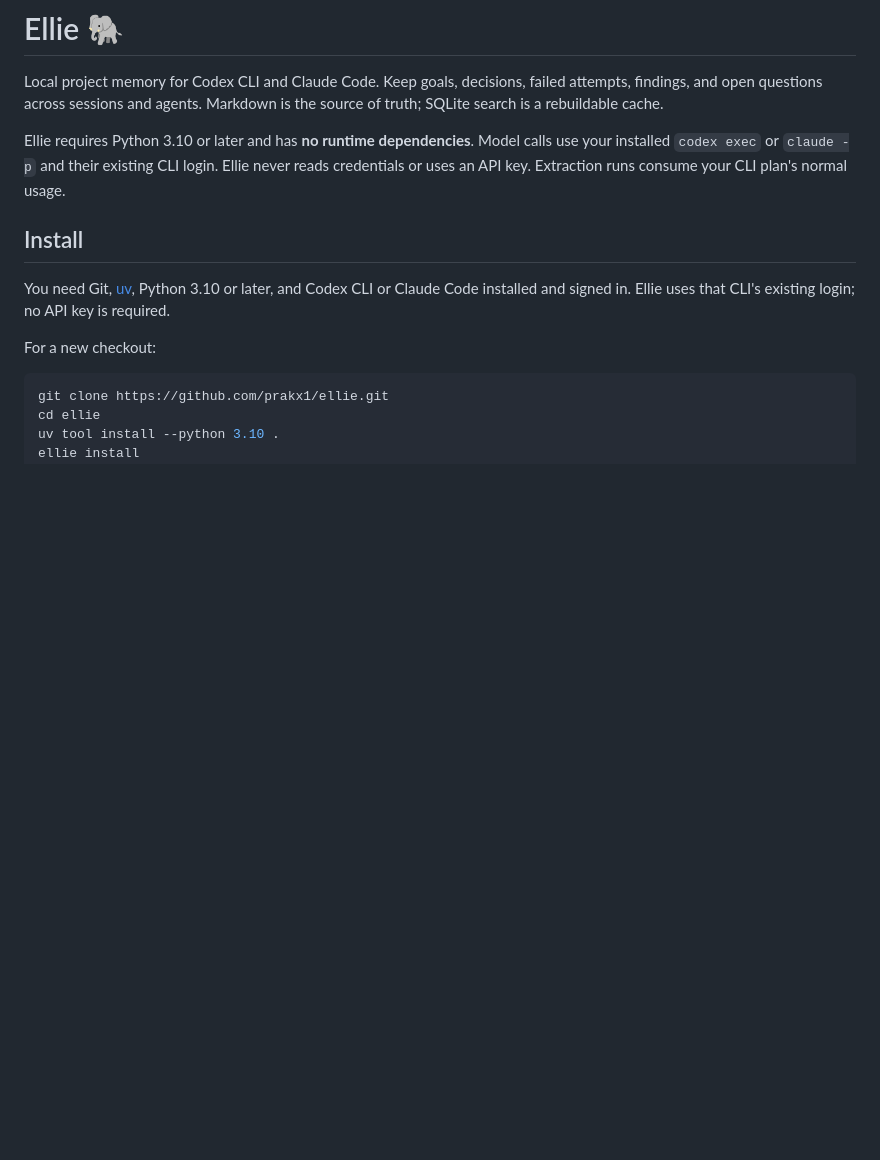
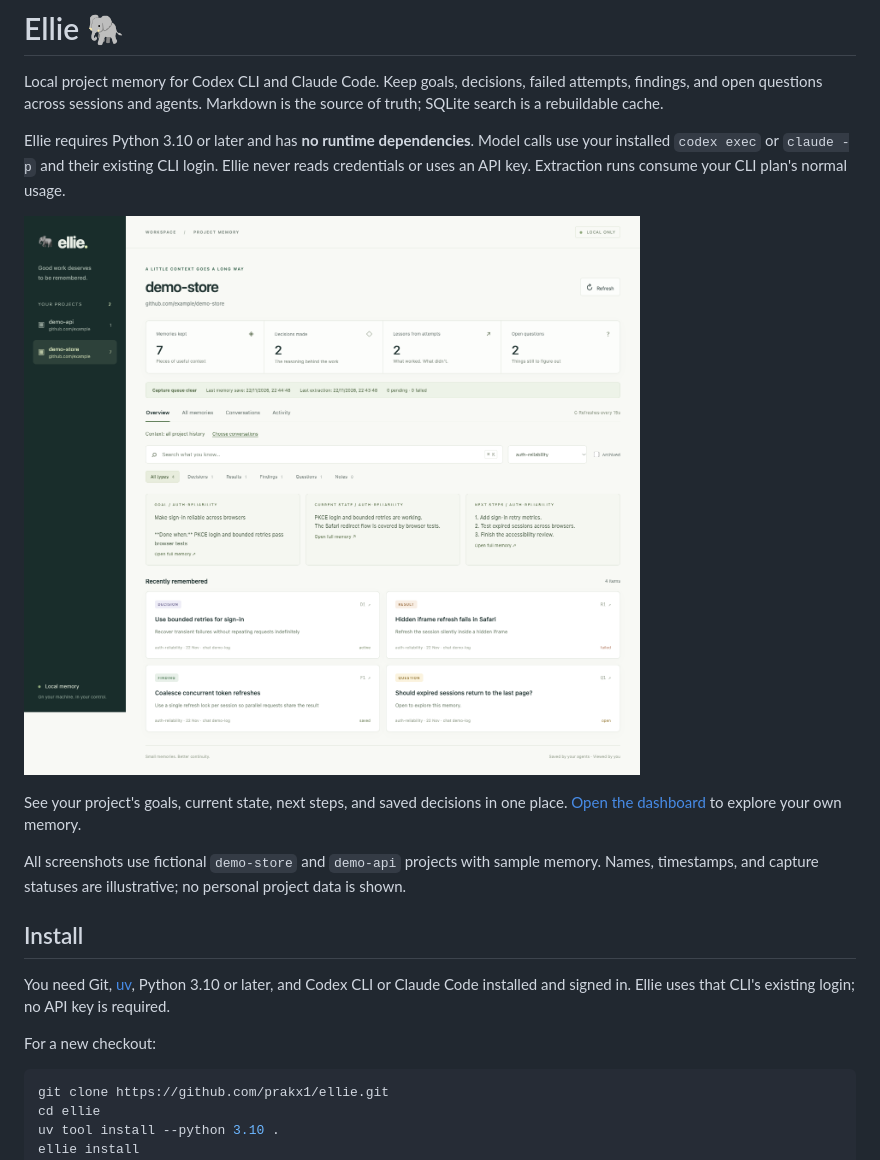
Before and after one commit to prakx1/ellie, a Markdown page: README.md, the part around one of its changes. Rendered like a GitHub page; pictures changed too: docs/images/dashboard-overview.png (added); blank space fills up the shorter version.

```diff
--- a/README.md
+++ b/README.md
@@ -8,6 +8,15 @@ Ellie requires Python 3.10 or later and has **no runtime dependencies**.
 Model calls use your installed `codex exec` or `claude -p` and their existing
 CLI login. Ellie never reads credentials or uses an API key. Extraction runs
 consume your CLI plan's normal usage.
+
+![Ellie dashboard showing goals, current state, next steps, and saved items for a fictional demo project](docs/images/dashboard-overview.png)
+
+See your project's goals, current state, next steps, and saved decisions in one
+place. [Open the dashboard](#browse-your-memory) to explore your own memory.
+
+All screenshots use fictional `demo-store` and `demo-api` projects with sample
+memory. Names, timestamps, and capture statuses are illustrative; no personal
+project data is shown.
 
 ## Install
 
```
Also changed, not shown: other parts of README.md (+23 -0 lines), HANDOFF.md (+17 -0 lines), docs/images/conversation-selection.png (added), docs/images/decision-detail.png (added).
